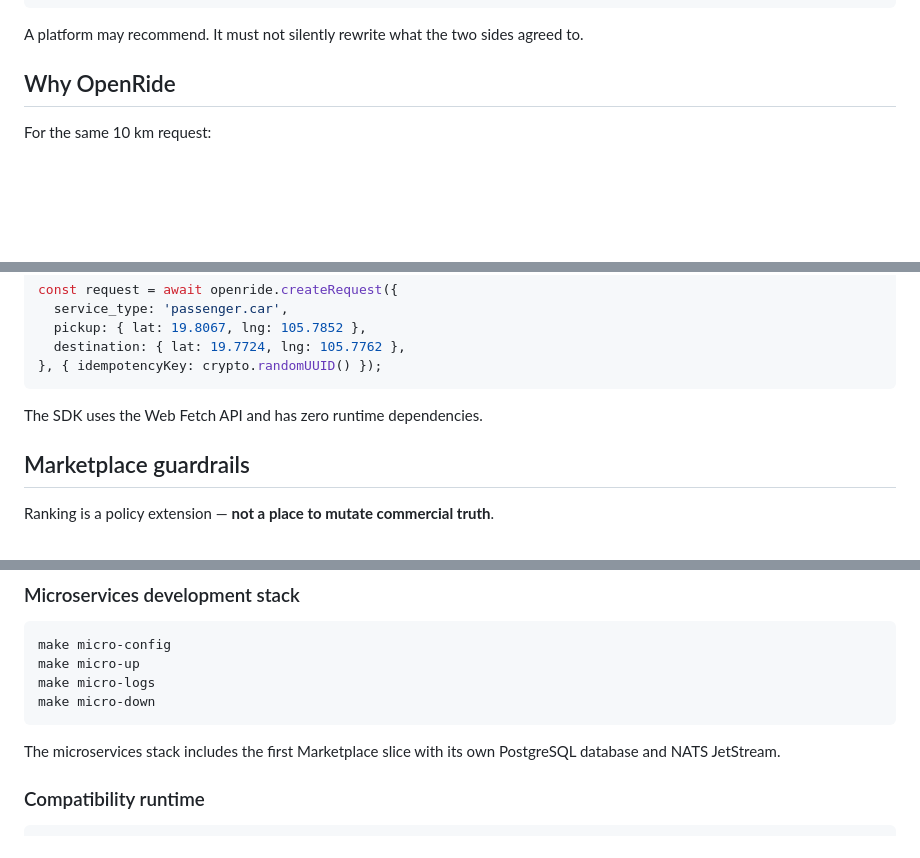
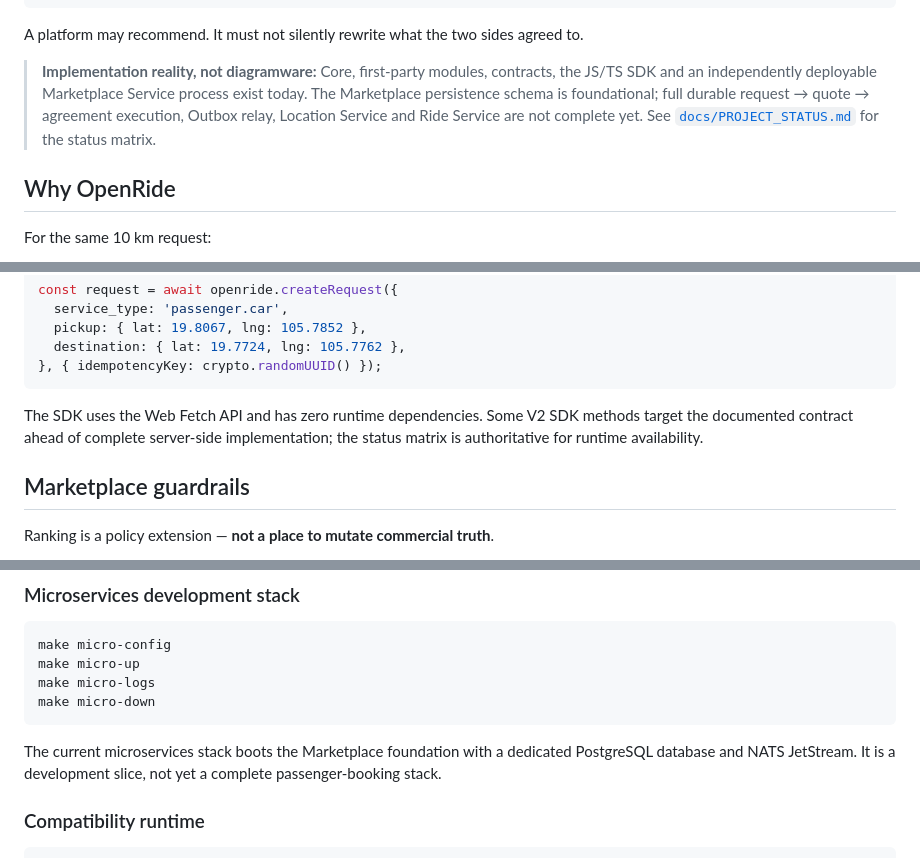
Before and after one commit to 0xmarkhydra/OpenRide, a Markdown page: README.md, 3 parts joined by grey strips. Rendered like a GitHub page; blank space fills up the shorter version.

````diff
--- a/README.md
+++ b/README.md
@@ -41,6 +41,8 @@ Ride executes the agreement
 ```
 
 A platform may recommend. It must not silently rewrite what the two sides agreed to.
+
+> **Implementation reality, not diagramware:** Core, first-party modules, contracts, the JS/TS SDK and an independently deployable Marketplace Service process exist today. The Marketplace persistence schema is foundational; full durable request → quote → agreement execution, Outbox relay, Location Service and Ride Service are not complete yet. See [`docs/PROJECT_STATUS.md`](docs/PROJECT_STATUS.md) for the status matrix.
 
 ## Why OpenRide
 
@@ -213,7 +217,7 @@ const request = await openride.createRequest({
 }, { idempotencyKey: crypto.randomUUID() });
 ```
 
-The SDK uses the Web Fetch API and has zero runtime dependencies.
+The SDK uses the Web Fetch API and has zero runtime dependencies. Some V2 SDK methods target the documented contract ahead of complete server-side implementation; the status matrix is authoritative for runtime availability.
 
 ## Marketplace guardrails
 
@@ -344,7 +350,7 @@ make micro-logs
 make micro-down
 ```
 
-The microservices stack includes the first Marketplace slice with its own PostgreSQL database and NATS JetStream.
+The current microservices stack boots the Marketplace foundation with a dedicated PostgreSQL database and NATS JetStream. It is a development slice, not yet a complete passenger-booking stack.
 
 ### Compatibility runtime
 
````
Also changed, not shown: other parts of README.md (+19 -13 lines).
